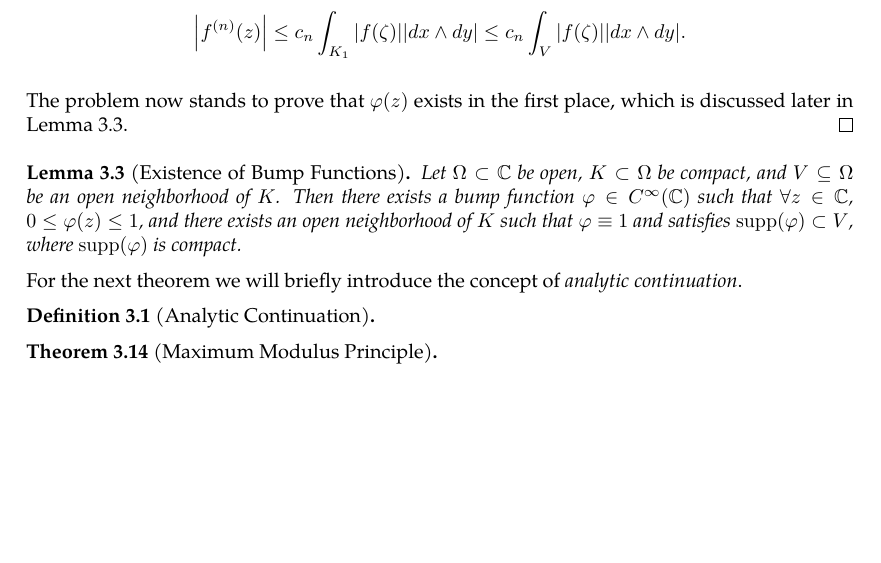
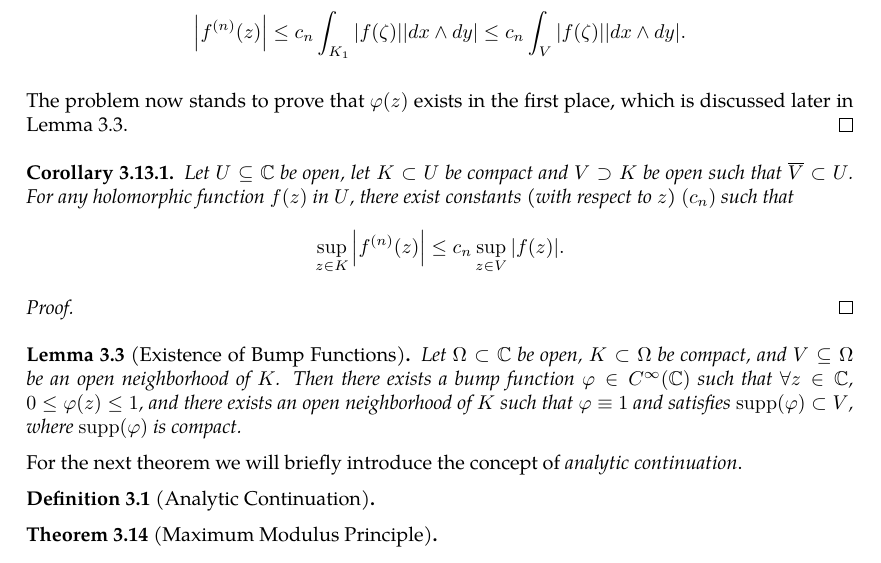
Before and after one commit to slipperking/complex-analysis-latex, a LaTeX document (main.tex): part of page 30 of 30, cut so that both start at the same text. Compiled offline with pdfLaTeX.

Commit message:
overleaf_to_git (Wed May 28 00:23:24 2025 -0700): update main.tex from r5860 to r5871

```diff
--- a/main.tex
+++ b/main.tex
@@ -769,6 +769,12 @@ We will introduce a trivial application of Liouville's Theorem:
 
     The problem now stands to prove that \(\varphi(z)\) exists in the first place, which is discussed later in \autoref{thm:bumpfunctionexistence}.
 \end{proof}
+\begin{corollary}
+    Let \(U\subseteq\mathbb{C}\) be open, let \(K\subset U\) be compact and \(V\supset K\) be open such that \(\overline{V}\subset U\). For any holomorphic function \(f(z)\) in \(U\), there exist constants (with respect to \(z\)) \(\paren{c_n}\) such that \[\sup_{z\in K}\abs{f^{(n)}(z)}\leq c_n\sup_{z\in V}\abs{f(z)}.\]
+\end{corollary}
+\begin{proof}
+
+\end{proof}
 \begin{lemma}[Existence of Bump Functions]\label{thm:bumpfunctionexistence}
     Let \(\Omega\subset\mathbb{C}\) be open, \(K\subset\Omega\) be compact, and \(V\subseteq\Omega\) be an open neighborhood of \(K\). Then there exists a bump function \(\varphi\in C^\infty\paren{\mathbb{C}}\) such that \(\forall z\in\mathbb{C}\), \(0\leq\varphi(z)\leq 1\), and there exists an open neighborhood of \(K\) such that \(\varphi\equiv1\) and satisfies \(\supp(\varphi)\subset V\), where \(\supp(\varphi)\) is compact.
 \end{lemma}
```
Also changed, not shown: main.tex (2 more changed lines).
